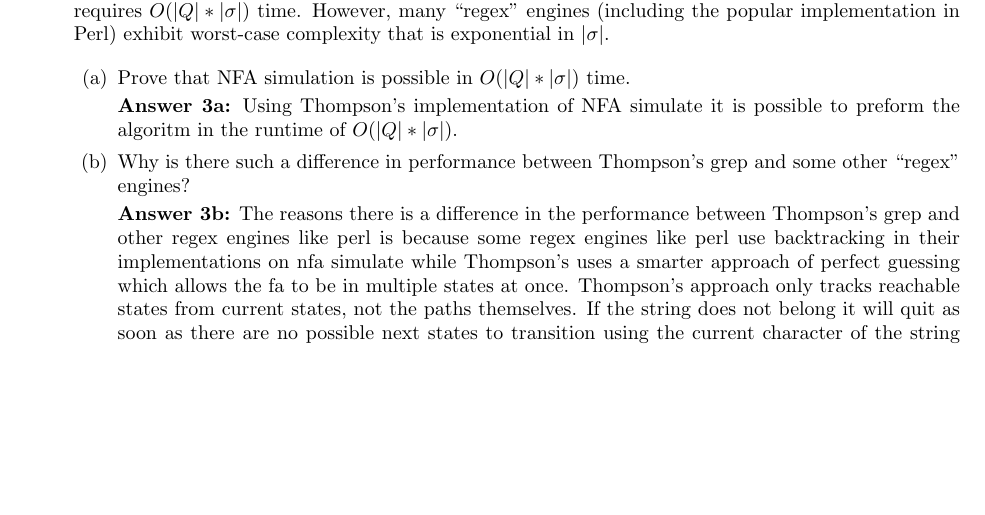
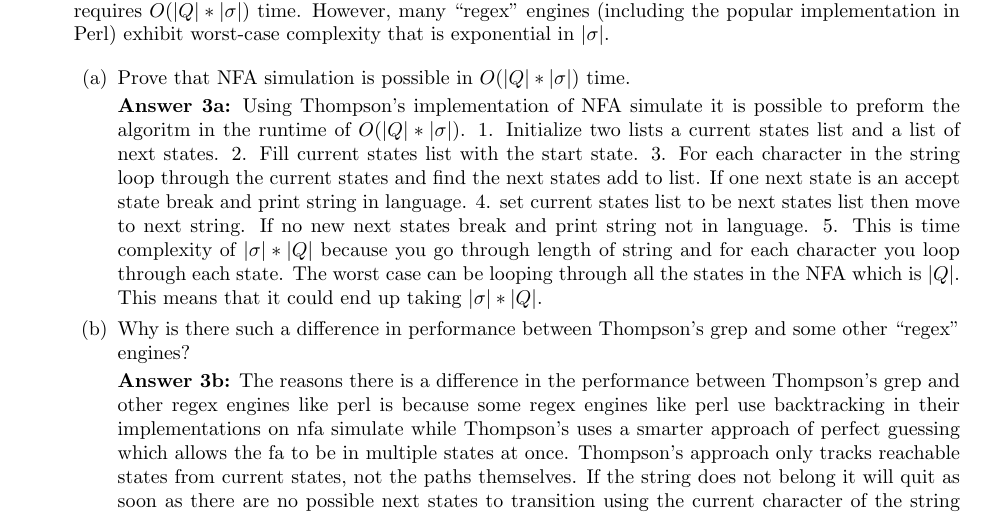
Before and after one commit to bbreisch26/CSCI561-Project1, a LaTeX problem sheet (project-1-report.tex): part of page 1 of 2 before the commit and part of page 1 of 3 after it, cut so that both start at the same text, the shorter picture padded with empty space. Compiled offline with pdfLaTeX.

Commit message:
Finished question 3.

```diff
--- a/project-1-report.tex
+++ b/project-1-report.tex
@@ -48,7 +48,11 @@
   \begin{enumerate}
     \item Prove that NFA simulation is possible in $O(|Q|*|\sigma|)$
       time.%
-      \par \textbf{Answer 3a:} Using Thompson's implementation of NFA simulate it is possible to preform the algoritm in the runtime of $O(|Q|*|\sigma|)$.
+      \par \textbf{Answer 3a:} Using Thompson's implementation of NFA simulate it is possible to preform the algoritm in the runtime of $O(|Q|*|\sigma|)$. 1. Initialize two lists a current states list and a list of next states.
+    2. Fill current states list with the start state.
+    3. For each character in the string loop through the current states and find the next states add to list. If one next state is an accept state break and print string in language.
+    4. set current states list to be next states list then move to next string. If no new next states break and print string not in language.
+    5. This is time complexity of $|\sigma| * |Q|$ because you go through length of string and for each character you loop through each state. The worst case can be looping through all the states in the NFA which is $|Q|$. This means that it could end up taking  $|\sigma| * |Q|$.
 
     \item Why is there such a difference in performance between
       Thompson's grep and some other ``regex'' engines?
```
